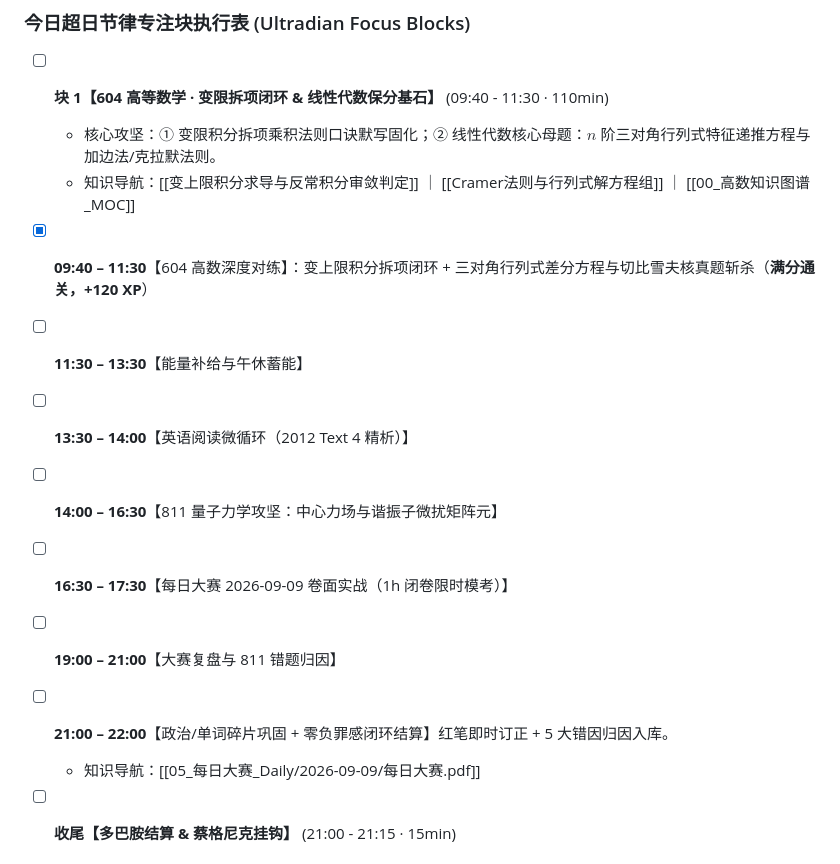
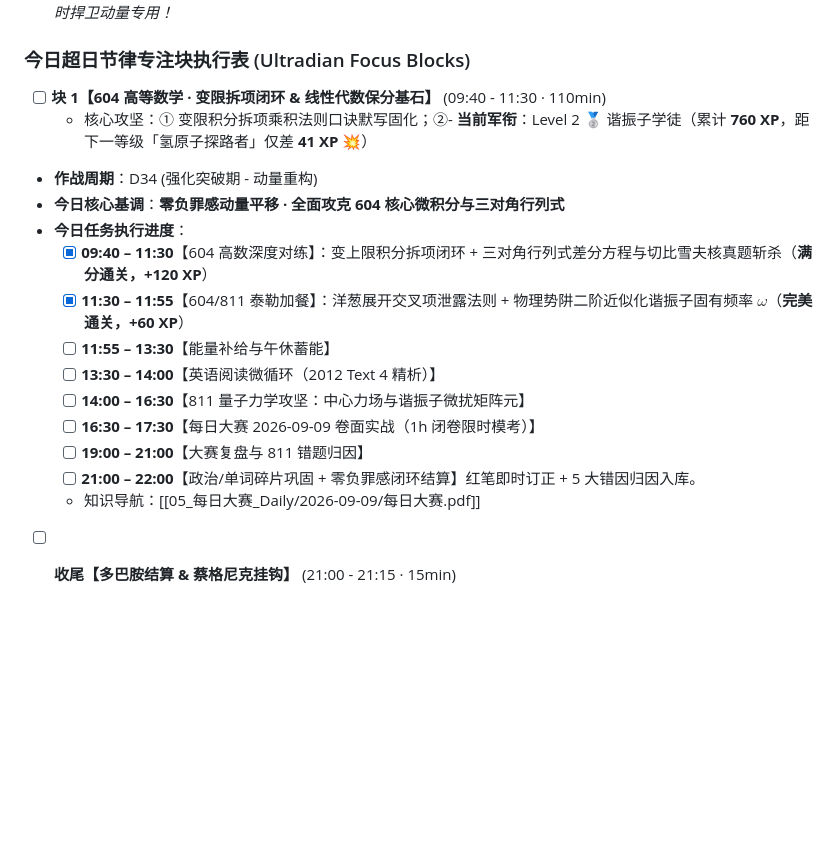
Before and after one commit to jerry-pig/Jerry_Pig_GoGoGo, a Markdown page: 00_Dashboard_作战指挥中心/00_Mission_Control_主控台.md, the part around the change. Rendered like a GitHub page; blank space fills up the shorter version.

Commit message:
vault backup: 2026-09-10 13:29:13

```diff
--- a/00_Dashboard_作战指挥中心/00_Mission_Control_主控台.md
+++ b/00_Dashboard_作战指挥中心/00_Mission_Control_主控台.md
@@ -24,15 +24,18 @@
 
 ### 今日超日节律专注块执行表 (Ultradian Focus Blocks)
 - [ ] **块 1【604 高等数学 · 变限拆项闭环 & 线性代数保分基石】** (09:40 - 11:30 · 110min)
-  - 核心攻坚：① 变限积分拆项乘积法则口诀默写固化；② 线性代数核心母题：$n$ 阶三对角行列式特征递推方程与加边法/克拉默法则。
-  - 知识导航：[[变上限积分求导与反常积分审敛判定]] ｜ [[Cramer法则与行列式解方程组]] ｜ [[00_高数知识图谱_MOC]]
-- [x] **09:40 – 11:30**【604 高数深度对练】：变上限积分拆项闭环 + 三对角行列式差分方程与切比雪夫核真题斩杀（**满分通关，+120 XP**）
-- [ ] **11:30 – 13:30**【能量补给与午休蓄能】
-- [ ] **13:30 – 14:00**【英语阅读微循环（2012 Text 4 精析）】
-- [ ] **14:00 – 16:30**【811 量子力学攻坚：中心力场与谐振子微扰矩阵元】
-- [ ] **16:30 – 17:30**【每日大赛 2026-09-09 卷面实战（1h 闭卷限时模考）】
-- [ ] **19:00 – 21:00**【大赛复盘与 811 错题归因】
-- [ ] **21:00 – 22:00**【政治/单词碎片巩固 + 零负罪感闭环结算】红笔即时订正 + 5 大错因归因入库。
+  - 核心攻坚：① 变限积分拆项乘积法则口诀默写固化；②- **当前军衔**：Level 2 🥈 谐振子学徒（累计 **760 XP**，距下一等级「氢原子探路者」仅差 **41 XP** 💥）
+- **作战周期**：D34 (强化突破期 - 动量重构)
+- **今日核心基调**：**零负罪感动量平移 · 全面攻克 604 核心微积分与三对角行列式**
+- **今日任务执行进度**：
+  - [x] **09:40 – 11:30**【604 高数深度对练】：变上限积分拆项闭环 + 三对角行列式差分方程与切比雪夫核真题斩杀（**满分通关，+120 XP**）
+  - [x] **11:30 – 11:55**【604/811 泰勒加餐】：洋葱展开交叉项泄露法则 + 物理势阱二阶近似化谐振子固有频率 $\omega$（**完美通关，+60 XP**）
+  - [ ] **11:55 – 13:30**【能量补给与午休蓄能】
+  - [ ] **13:30 – 14:00**【英语阅读微循环（2012 Text 4 精析）】
+  - [ ] **14:00 – 16:30**【811 量子力学攻坚：中心力场与谐振子微扰矩阵元】
+  - [ ] **16:30 – 17:30**【每日大赛 2026-09-09 卷面实战（1h 闭卷限时模考）】
+  - [ ] **19:00 – 21:00**【大赛复盘与 811 错题归因】
+  - [ ] **21:00 – 22:00**【政治/单词碎片巩固 + 零负罪感闭环结算】红笔即时订正 + 5 大错因归因入库。
   - 知识导航：[[05_每日大赛_Daily/2026-09-09/每日大赛.pdf]]
 - [ ] **收尾【多巴胺结算 & 蔡格尼克挂钩】** (21:00 - 21:15 · 15min)
 
```
